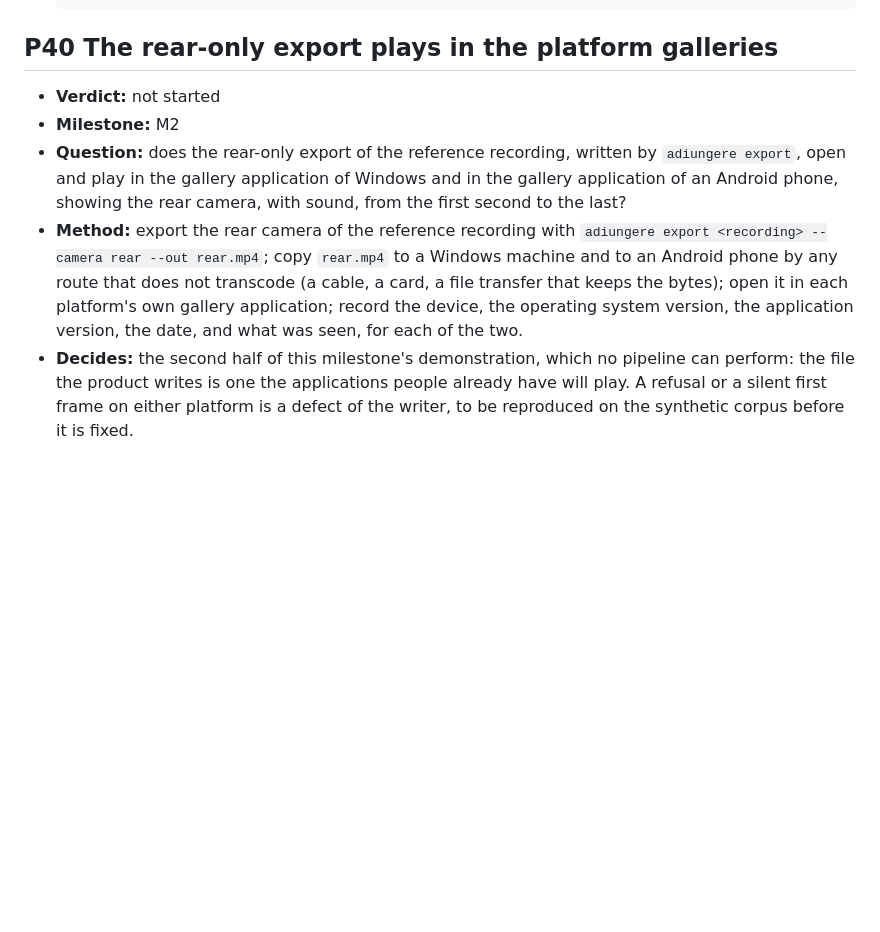
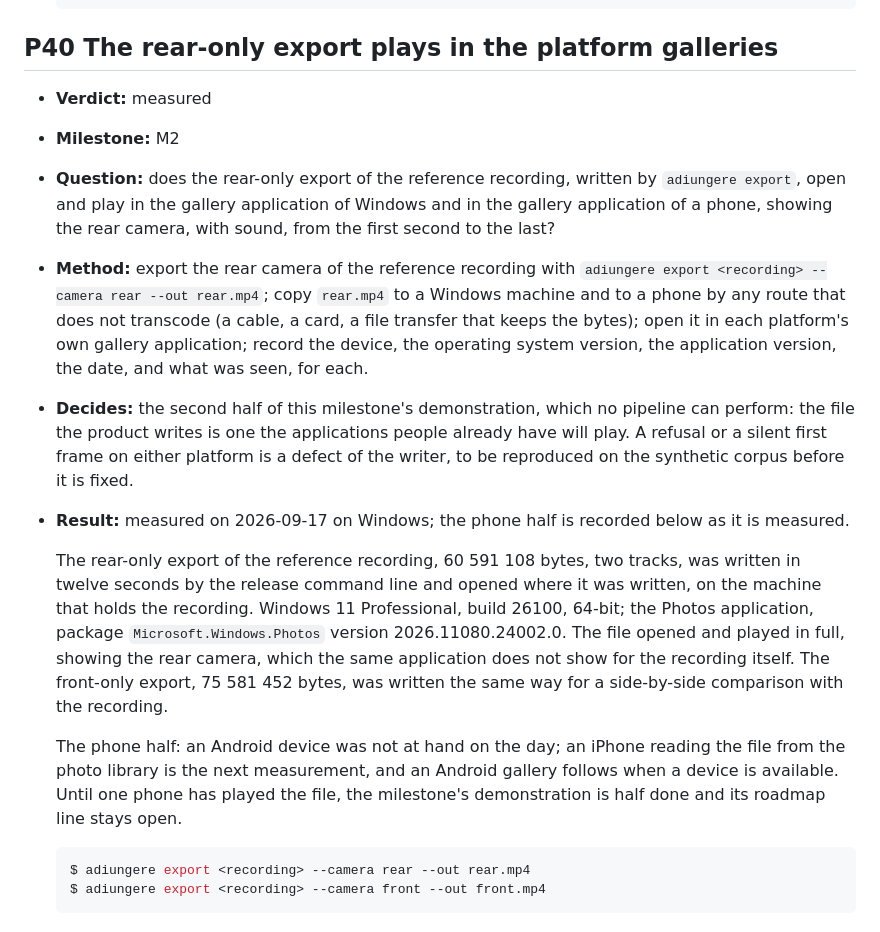
Before and after one commit to LennyObez/adiungere, a Markdown page: docs/evidence.md, the part around the change. Rendered like a GitHub page; blank space fills up the shorter version.

Commit message:
docs(evidence): record the gallery playback of the rear-only export on Windows
Probe P40 carries the Windows half of the extraction demonstration:
the release command line's rear-only export of the reference
recording opened and played in full in the platform's own gallery
application, showing the camera that application does not show for
the recording itself. The phone half is recorded as the next
measurement.

````diff
--- a/docs/evidence.md
+++ b/docs/evidence.md
@@ -754,17 +754,35 @@ Run `cargo run -p adiungere-cli -- probes check` to reconcile this register with
 
 ## P40 The rear-only export plays in the platform galleries
 
-- **Verdict:** not started
+- **Verdict:** measured
 - **Milestone:** M2
 - **Question:** does the rear-only export of the reference recording, written by `adiungere export`, open
-  and play in the gallery application of Windows and in the gallery application of an Android phone,
-  showing the rear camera, with sound, from the first second to the last?
+  and play in the gallery application of Windows and in the gallery application of a phone, showing the
+  rear camera, with sound, from the first second to the last?
 - **Method:** export the rear camera of the reference recording with `adiungere export <recording>
-  --camera rear --out rear.mp4`; copy `rear.mp4` to a Windows machine and to an Android phone by any
-  route that does not transcode (a cable, a card, a file transfer that keeps the bytes); open it in each
-  platform's own gallery application; record the device, the operating system version, the application
-  version, the date, and what was seen, for each of the two.
+  --camera rear --out rear.mp4`; copy `rear.mp4` to a Windows machine and to a phone by any route that
+  does not transcode (a cable, a card, a file transfer that keeps the bytes); open it in each platform's
+  own gallery application; record the device, the operating system version, the application version, the
+  date, and what was seen, for each.
 - **Decides:** the second half of this milestone's demonstration, which no pipeline can perform: the file
   the product writes is one the applications people already have will play. A refusal or a silent first
   frame on either platform is a defect of the writer, to be reproduced on the synthetic corpus before it is
   fixed.
+- **Result:** measured on 2026-09-17 on Windows; the phone half is recorded below as it is measured.
+
+  The rear-only export of the reference recording, 60 591 108 bytes, two tracks, was written in twelve
+  seconds by the release command line and opened where it was written, on the machine that holds the
+  recording. Windows 11 Professional, build 26100, 64-bit; the Photos application, package
+  `Microsoft.Windows.Photos` version 2026.11080.24002.0. The file opened and played in full, showing the
+  rear camera, which the same application does not show for the recording itself. The front-only export,
+  75 581 452 bytes, was written the same way for a side-by-side comparison with the recording.
+
+  The phone half: an Android device was not at hand on the day; an iPhone reading the file from the
+  photo library is the next measurement, and an Android gallery follows when a device is available. Until
+  one phone has played the file, the milestone's demonstration is half done and its roadmap line stays
+  open.
+
+  ```console
+  $ adiungere export <recording> --camera rear --out rear.mp4
+  $ adiungere export <recording> --camera front --out front.mp4
+  ```
````
